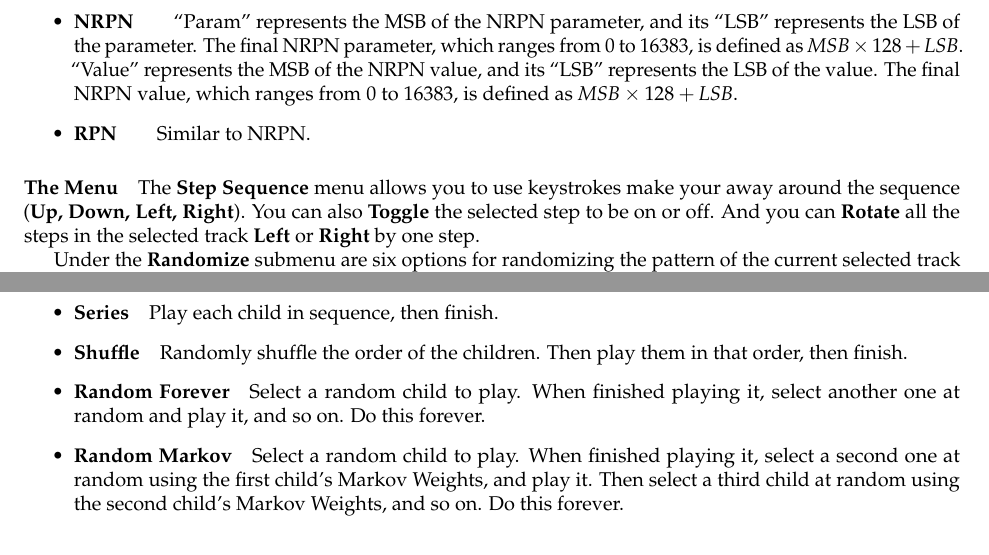
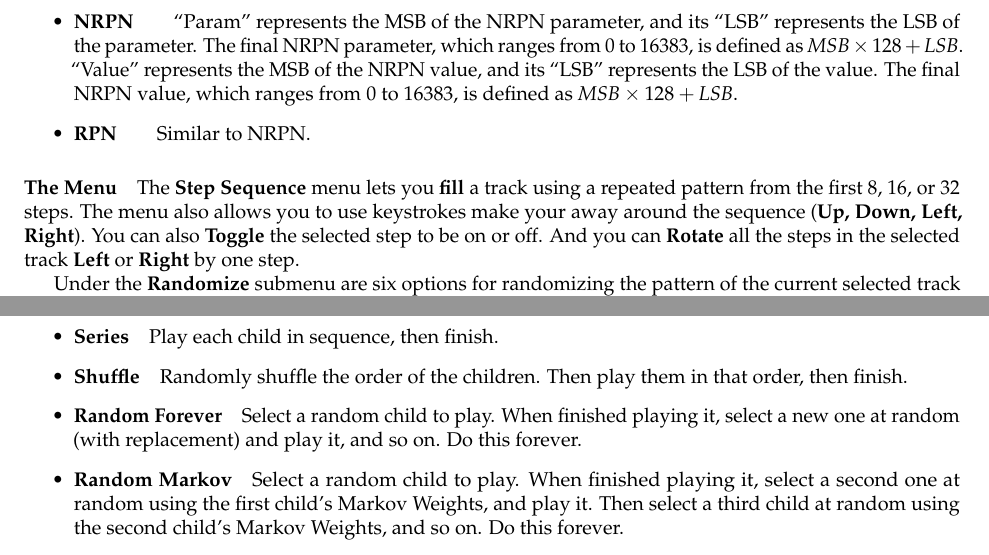
Before and after one commit to eclab/seq, a LaTeX document (docs/manual.tex): two parts of pages 20 and 22 of 61, joined at a grey line, cut so that both start at the same text. Compiled offline with pdfLaTeX.

Commit message:
step sequence fills

```diff
--- a/docs/manual.tex
+++ b/docs/manual.tex
@@ -778,7 +778,7 @@ The Step Sequence inspector also has an option called {\bf Type}.  By default, t
 
 \paragraph{The Menu}
 
-The {\bf Step Sequence} menu allows you to use keystrokes make your away around the sequence ({\bf Up, Down, Left, Right}).  You can also {\bf Toggle} the selected step to be on or off.  And you can {\bf Rotate} all the steps in the selected track {\bf Left} or {\bf Right} by one step.
+The {\bf Step Sequence} menu lets you {\bf fill} a track using a repeated pattern from the first 8, 16, or 32 steps.  The menu also allows you to use keystrokes make your away around the sequence ({\bf Up, Down, Left, Right}).  You can also {\bf Toggle} the selected step to be on or off.  And you can {\bf Rotate} all the steps in the selected track {\bf Left} or {\bf Right} by one step.
 
 Under the {\bf Randomize} submenu are six options for randomizing the pattern of the current selected track or of all tracks.  They're set up so you can easily select them with keystrokes.
 
@@ -827,7 +827,7 @@ But in fact Series has several modes, and so can be set to play its children in
 \begin{itemize}
 \item{\bf Series}\quad Play each child in sequence, then finish.
 \item{\bf Shuffle}\quad Randomly shuffle the order of the children.  Then play them in that order, then finish.
-\item{\bf Random Forever}\quad Select a random child to play.  When finished playing it, select another one at random and play it, and so on.  Do this forever.
+\item{\bf Random Forever}\quad Select a random child to play.  When finished playing it, select a new one at random (with replacement) and play it, and so on.  Do this forever.
 \item{\bf Random Markov}\quad Select a random child to play.  When finished playing it, select a second one at random using the first child's Markov Weights, and play it.  Then select a third child at random using the second child's Markov Weights, and so on.  Do this forever.
 \item{\bf Round Robin}\quad Play the first child.  When finished playing it, finish.  If you are immediately looped back to playing again, play the second child, then finish, and so on, eventually returning back to playing the first child.  Note that if you're not immediately being looped, you won't increment to the next children, but will just play the first child over and over.
 \item{\bf Variation}\quad Play the child specified by Parameter 1, then finish. (For discussion of Parameters, see Section~\ref{parameters}).  This is particularly useful for creating and playing multiple {\it variations} of a given Motif.
```
